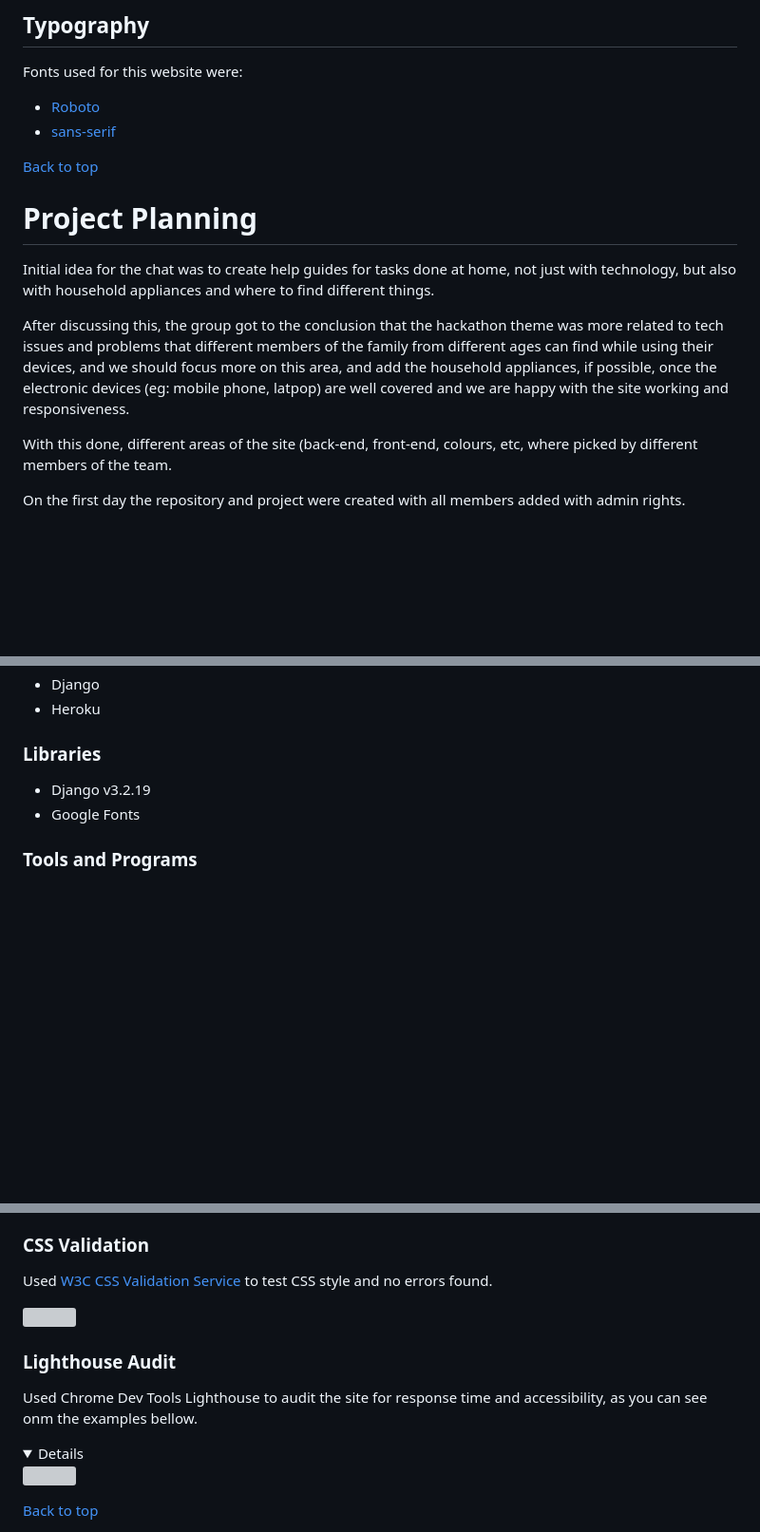
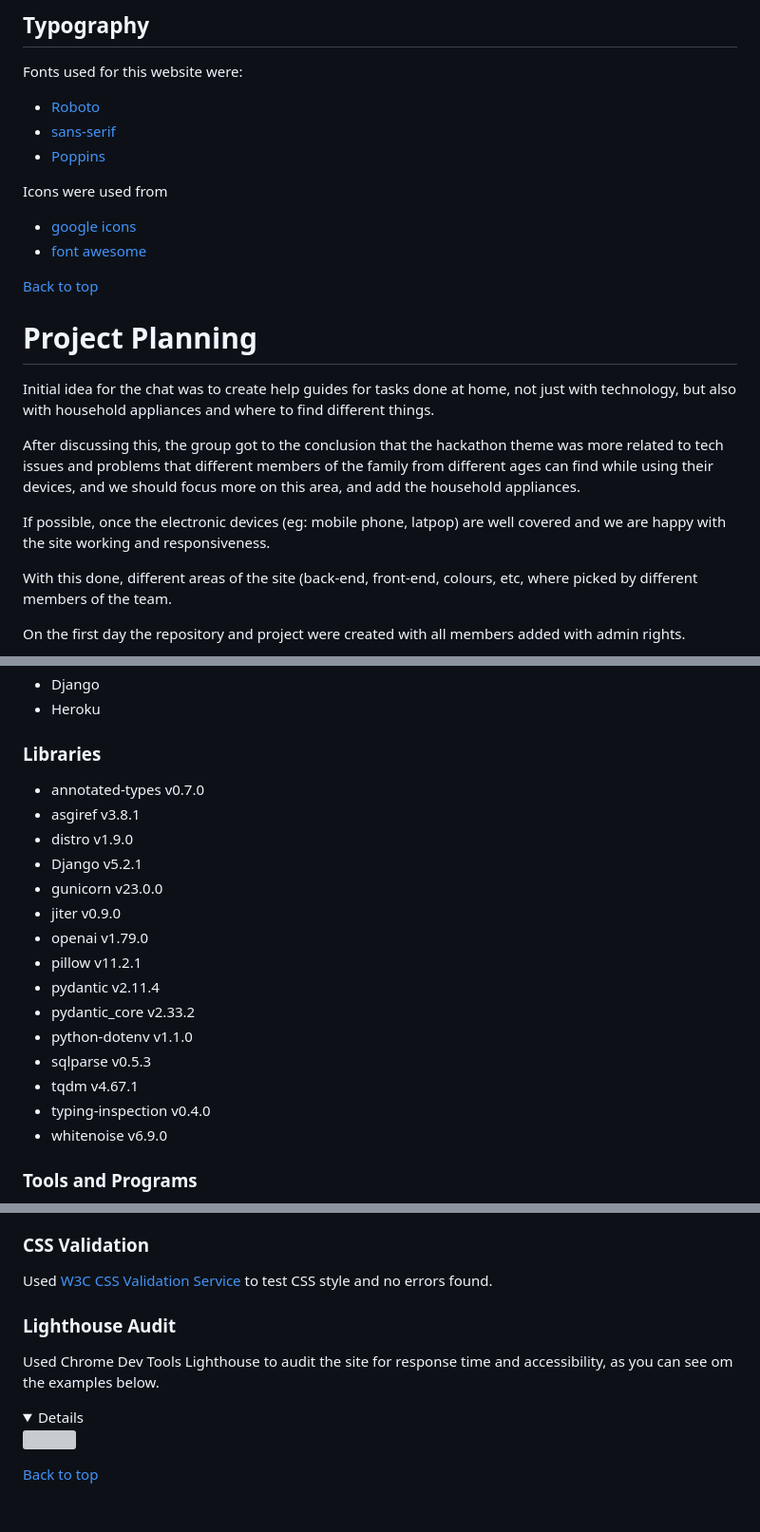
Before and after one commit to Carlos-n21/Team4-Family-hack, a Markdown page: README.md, 3 parts joined by grey strips. Shown: that part at 95% size. GitHub-like rendering; folded sections open; blank space fills up the shorter version; grey boxes are pictures that could not be loaded.

```diff
--- a/README.md
+++ b/README.md
@@ -111,6 +112,11 @@ Fonts used for this website were:
 
   - [Roboto](https://fonts.google.com/specimen/Roboto)
   - [sans-serif](https://fonts.google.com/?query=sans+serif&categoryFilters=Sans+Serif:%2FSans%2F*)
+  - [Poppins](https://fonts.google.com/specimen/Poppins)
+
+Icons were used from
+- [google icons](https://fonts.google.com/icons)
+- [font awesome](https://fontawesome.com/)
 
 
 [Back to top](#top)
@@ -119,7 +125,9 @@ Fonts used for this website were:
 
 Initial idea for the chat was to create help guides for tasks done at home, not just with technology, but also with household appliances and where to find different things.<br>
 
-After discussing this, the group got to the conclusion that the hackathon theme was more related to tech issues and problems that different members of the family from different ages can find while using their devices, and we should focus more on this area, and add the household appliances, if possible, once the electronic devices (eg: mobile phone, latpop) are well covered and we are happy with the site working and responsiveness.<br>
+After discussing this, the group got to the conclusion that the hackathon theme was more related to tech issues and problems that different members of the family from different ages can find while using their devices, and we should focus more on this area, and add the household appliances.
+
+If possible, once the electronic devices (eg: mobile phone, latpop) are well covered and we are happy with the site working and responsiveness.<br>
 
 With this done, different areas of the site (back-end, front-end, colours, etc, where picked by different members of the team.<br>
 
@@ -291,8 +327,21 @@ An
   - Heroku
 
 ### Libraries
-  - Django v3.2.19
-  - Google Fonts
+- annotated-types v0.7.0
+- asgiref v3.8.1
+- distro v1.9.0
+- Django v5.2.1
+- gunicorn v23.0.0
+- jiter v0.9.0
+- openai v1.79.0
+- pillow v11.2.1
+- pydantic v2.11.4
+- pydantic_core v2.33.2
+- python-dotenv v1.1.0
+- sqlparse v0.5.3
+- tqdm v4.67.1
+- typing-inspection v0.4.0
+- whitenoise v6.9.0
 
 ### Tools and Programs
   - Balsamiq wireframe
@@ -434,11 +483,11 @@ Used [W3C Markup Validation Service](https://validator.w3.org/#validate_by_input
 
 Used [W3C CSS Validation Service](https://jigsaw.w3.org/css-validator/#validate_by_input) to test CSS style and no errors found.
 
-  <img src="">
+
 
 ### Lighthouse Audit
 
-Used Chrome Dev Tools Lighthouse to audit the site for response time and accessibility, as you can see onm the examples bellow.<br>
+Used Chrome Dev Tools Lighthouse to audit the site for response time and accessibility, as you can see om the examples below.<br>
 <details>
   <img src="">
 </details>
```
Also changed, not shown: other parts of README.md (+50 -48 lines), docs/am_i_responsive_image.png (added), docs/colorname.png (added), docs/colourpalette.png (added), 1 other file.
